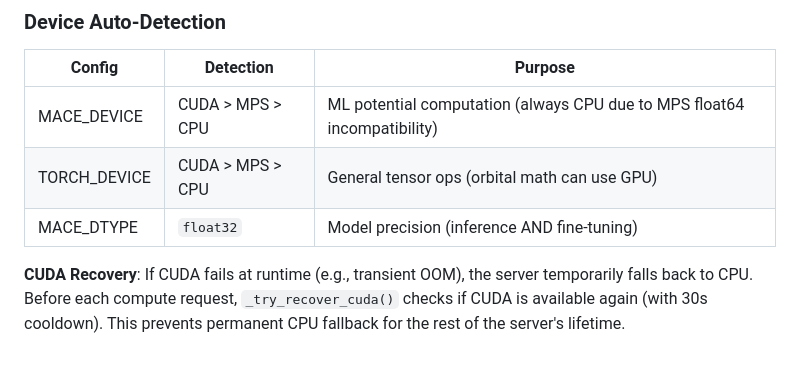
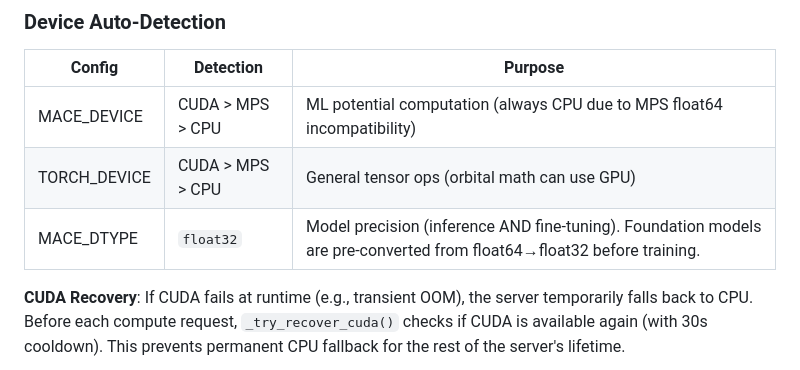
Before and after one commit to Chop-ChopTech/ChopChopMol-2.0, a Markdown page: CLAUDE.md, the part around the change. Rendered like a GitHub page.

Commit message:
checkpoint

```diff
--- a/CLAUDE.md
+++ b/CLAUDE.md
@@ -449,7 +449,7 @@ When `tool_status` arrives, `currentTextBlock` is set to `null` so the next text
 |--------|-----------|---------|
 | MACE_DEVICE | CUDA > MPS > CPU | ML potential computation (always CPU due to MPS float64 incompatibility) |
 | TORCH_DEVICE | CUDA > MPS > CPU | General tensor ops (orbital math can use GPU) |
-| MACE_DTYPE | `float32` | Model precision (inference AND fine-tuning) |
+| MACE_DTYPE | `float32` | Model precision (inference AND fine-tuning). Foundation models are pre-converted from float64→float32 before training. |
 
 **CUDA Recovery**: If CUDA fails at runtime (e.g., transient OOM), the server temporarily falls back to CPU. Before each compute request, `_try_recover_cuda()` checks if CUDA is available again (with 30s cooldown). This prevents permanent CPU fallback for the rest of the server's lifetime.
 
```
